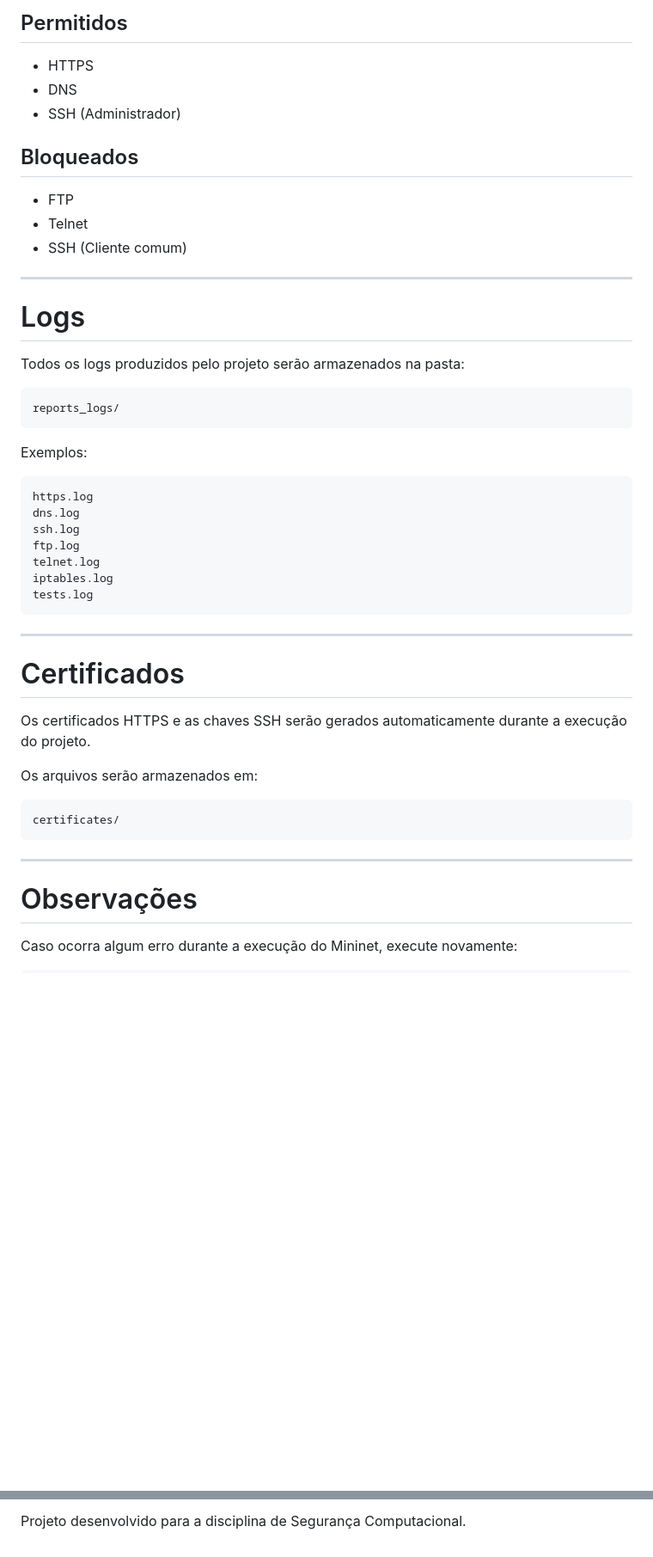
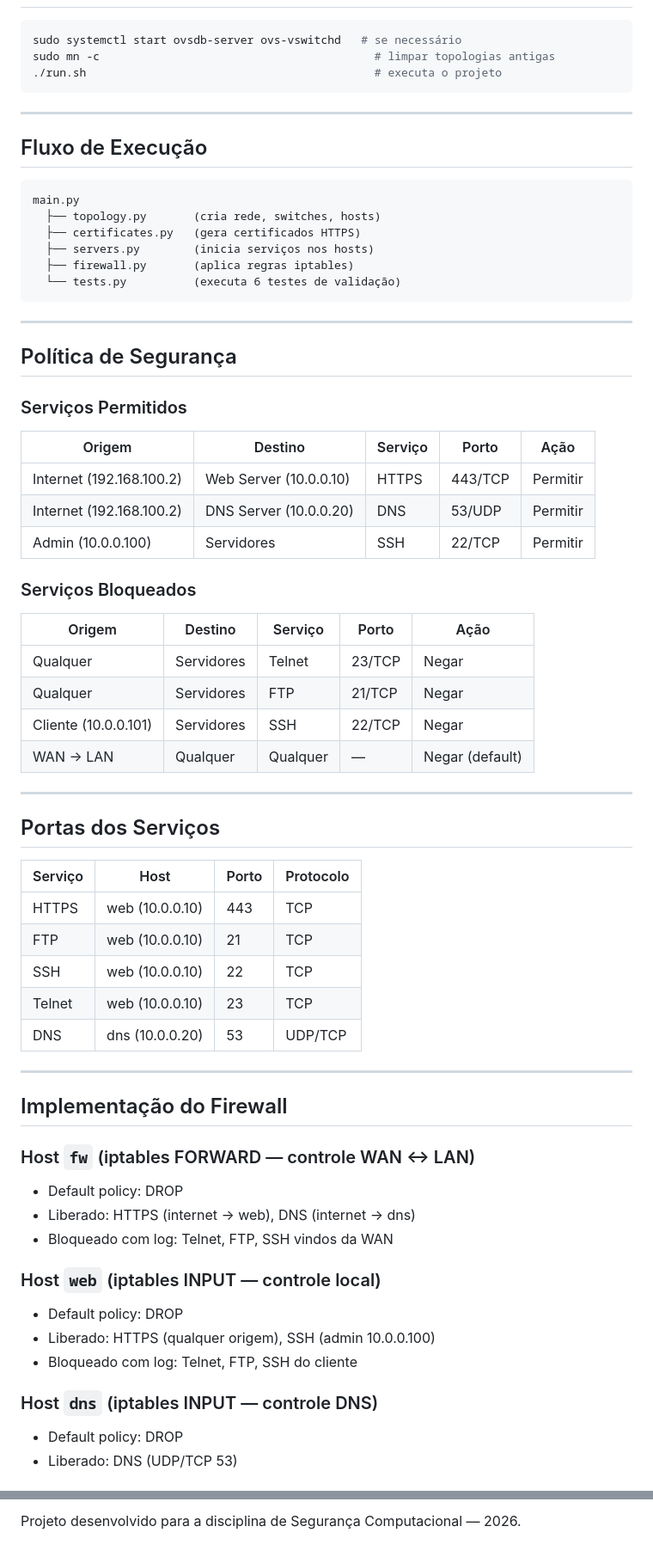
Before and after one commit to danielcampos25/SegComp2026, a Markdown page: README.md, 2 parts joined by grey strips. Shown at 86% size. Drawn GitHub-style; blank space fills up the shorter version.

Commit message:
atualiza readme e todo

````diff
--- a/README.md
+++ b/README.md
@@ -215,52 +90,69 @@ main.py
 
-## Permitidos
-
-- HTTPS
-- DNS
-- SSH (Administrador)
-
-## Bloqueados
-
-- FTP
-- Telnet
-- SSH (Cliente comum)
-
----
-
-# Logs
-
-Todos os logs produzidos pelo projeto serão armazenados na pasta:
-
-```
-reports_logs/
-```
-
-Exemplos:
-
-```
-https.log
-dns.log
-ssh.log
-ftp.log
-telnet.log
-iptables.log
-tests.log
+```bash
+sudo systemctl start ovsdb-server ovs-vswitchd   # se necessário
+sudo mn -c                                         # limpar topologias antigas
+./run.sh                                           # executa o projeto
 ```
 
 ---
 
-# Certificados
-
-Os certificados HTTPS e as chaves SSH serão gerados automaticamente durante a execução do projeto.
-
-Os arquivos serão armazenados em:
+## Fluxo de Execução
 
 ```
-certificates/
+main.py
+  ├── topology.py       (cria rede, switches, hosts)
+  ├── certificates.py   (gera certificados HTTPS)
+  ├── servers.py        (inicia serviços nos hosts)
+  ├── firewall.py       (aplica regras iptables)
+  └── tests.py          (executa 6 testes de validação)
 ```
 
 ---
 
-# Observações
+## Política de Segurança
 
-Caso ocorra algum erro durante a execução do Mininet, execute novamente:
+### Serviços Permitidos
+| Origem | Destino | Serviço | Porto | Ação |
+|--------|---------|---------|-------|------|
+| Internet (192.168.100.2) | Web Server (10.0.0.10) | HTTPS | 443/TCP | Permitir |
+| Internet (192.168.100.2) | DNS Server (10.0.0.20) | DNS | 53/UDP | Permitir |
+| Admin (10.0.0.100) | Servidores | SSH | 22/TCP | Permitir |
+
+### Serviços Bloqueados
+| Origem | Destino | Serviço | Porto | Ação |
+|--------|---------|---------|-------|------|
+| Qualquer | Servidores | Telnet | 23/TCP | Negar |
+| Qualquer | Servidores | FTP | 21/TCP | Negar |
+| Cliente (10.0.0.101) | Servidores | SSH | 22/TCP | Negar |
+| WAN → LAN | Qualquer | Qualquer | — | Negar (default) |
+
+---
+
+## Portas dos Serviços
+
+| Serviço | Host | Porto | Protocolo |
+|---------|------|-------|-----------|
+| HTTPS | web (10.0.0.10) | 443 | TCP |
+| FTP | web (10.0.0.10) | 21 | TCP |
+| SSH | web (10.0.0.10) | 22 | TCP |
+| Telnet | web (10.0.0.10) | 23 | TCP |
+| DNS | dns (10.0.0.20) | 53 | UDP/TCP |
+
+---
+
+## Implementação do Firewall
+
+### Host `fw` (iptables FORWARD — controle WAN ↔ LAN)
+- Default policy: DROP
+- Liberado: HTTPS (internet → web), DNS (internet → dns)
+- Bloqueado com log: Telnet, FTP, SSH vindos da WAN
+
+### Host `web` (iptables INPUT — controle local)
+- Default policy: DROP
+- Liberado: HTTPS (qualquer origem), SSH (admin 10.0.0.100)
+- Bloqueado com log: Telnet, FTP, SSH do cliente
+
+### Host `dns` (iptables INPUT — controle DNS)
+- Default policy: DROP
+- Liberado: DNS (UDP/TCP 53)
+
@@ -281,2 +227,2 @@ source .venv/bin/activate
 
-Projeto desenvolvido para a disciplina de Segurança Computacional.
+Projeto desenvolvido para a disciplina de Segurança Computacional — 2026.
````
Also changed, not shown: other parts of README.md (+86 -157 lines), TODO.md (+68 -98 lines).
